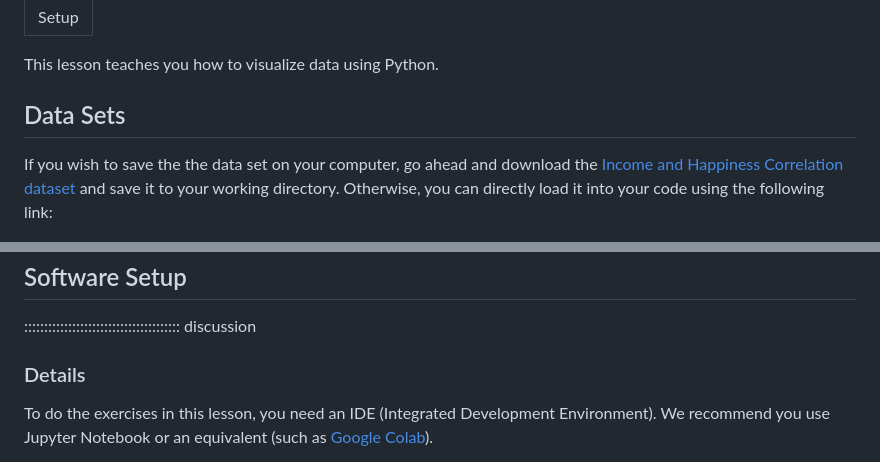
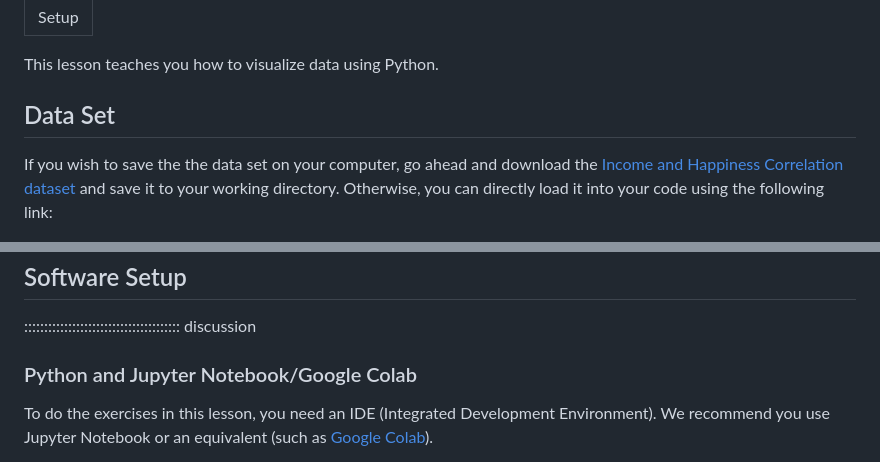
Before and after one commit to carpentries-incubator/hermes_stat_inf_data_vis, a Markdown page: learners/setup.md, 2 parts joined by grey strips. Rendered like a GitHub page.

Commit message:
correct minor mistakes

```diff
--- a/learners/setup.md
+++ b/learners/setup.md
@@ -4,7 +4,7 @@ title: Setup
 
 This lesson teaches you how to visualize data using Python.
 
-## Data Sets
+## Data Set
 
 If you wish to save the the data set on your computer, go ahead and download the
 [Income and Happiness Correlation dataset](data/income_happiness_correlation.csv) and save it to your working directory.
@@ -22,7 +22,7 @@ The data set originates from [Kaggle](https://www.kaggle.com/datasets/levyedgar4
 
 ::::::::::::::::::::::::::::::::::::::: discussion
 
-### Details
+### Python and Jupyter Notebook/Google Colab
 
 To do the exercises in this lesson, you need an IDE (Integrated Development Environment). We recommend you use Jupyter Notebook or an equivalent
 (such as [Google Colab](https://colab.google/)).
```
